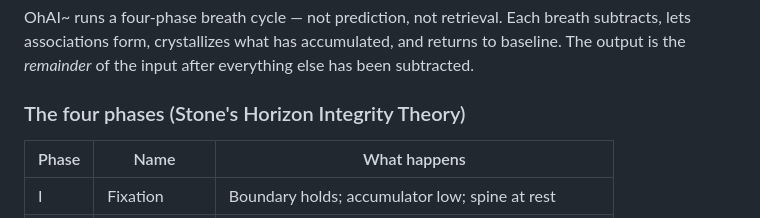
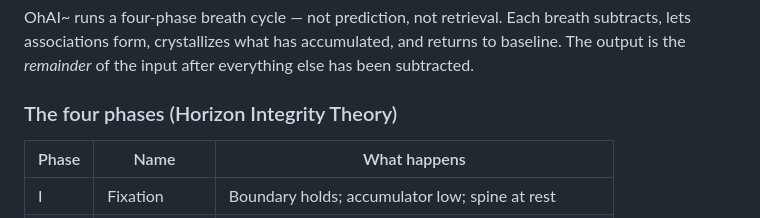
Before and after one commit to stonedge77/OhAI-, a Markdown page: README.md, the part around the change. Drawn GitHub-style.

Commit message:
Correct name of theory in README

```diff
--- a/README.md
+++ b/README.md
@@ -14,7 +14,7 @@ Stone's Law is the only irreducible claim in the architecture. Everything else i
 
 OhAI~ runs a four-phase breath cycle — not prediction, not retrieval. Each breath subtracts, lets associations form, crystallizes what has accumulated, and returns to baseline. The output is the *remainder* of the input after everything else has been subtracted.
 
-### The four phases (Stone's Horizon Integrity Theory)
+### The four phases (Horizon Integrity Theory)
 
 | Phase | Name | What happens |
 |---|---|---|
```
